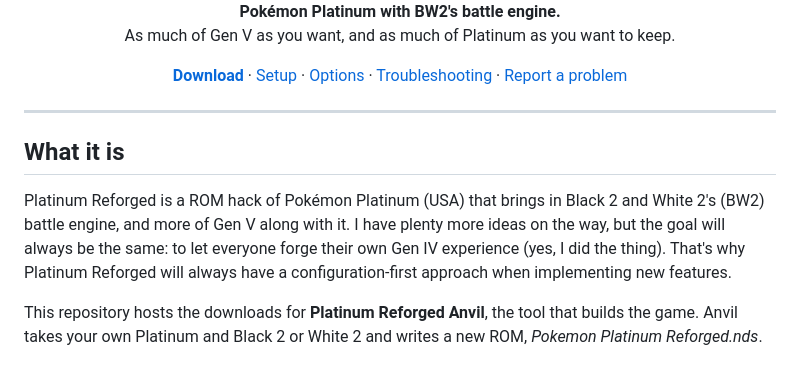
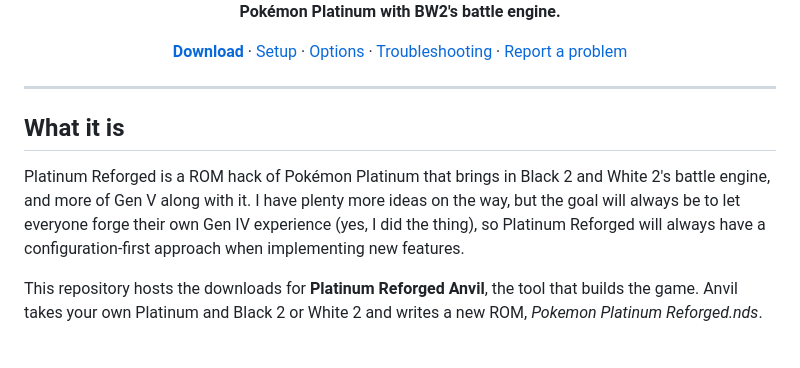
Before and after one commit to smoldice/platinum-reforged-anvil, a Markdown page: README.md, the part around the change. Rendered like a GitHub page.

```diff
--- a/README.md
+++ b/README.md
@@ -3,7 +3,6 @@
 <img src="assets/wordmark.png" alt="Platinum Reforged" width="560">
 
 **Pokémon Platinum with BW2's battle engine.**<br>
-As much of Gen V as you want, and as much of Platinum as you want to keep.
 
 [**Download**](../../releases/latest) · [Setup](#setup) · [Options](#in-game-options) · [Troubleshooting](#troubleshooting) · [Report a problem](../../issues)
 
@@ -13,9 +12,9 @@ As much of Gen V as you want, and as much of Platinum as you want to keep.
 
 ## What it is
 
-Platinum Reforged is a ROM hack of Pokémon Platinum (USA) that brings in Black 2 and White 2's (BW2) battle engine, and
-more of Gen V along with it. I have plenty more ideas on the way, but the goal will always be the same: to let
-everyone forge their own Gen IV experience (yes, I did the thing). That's why Platinum Reforged will always have
+Platinum Reforged is a ROM hack of Pokémon Platinum that brings in Black 2 and White 2's battle engine, and
+more of Gen V along with it. I have plenty more ideas on the way, but the goal will always be to let
+everyone forge their own Gen IV experience (yes, I did the thing), so Platinum Reforged will always have
 a configuration-first approach when implementing new features.
 
 This repository hosts the downloads for **Platinum Reforged Anvil**, the tool that builds the game.
```
